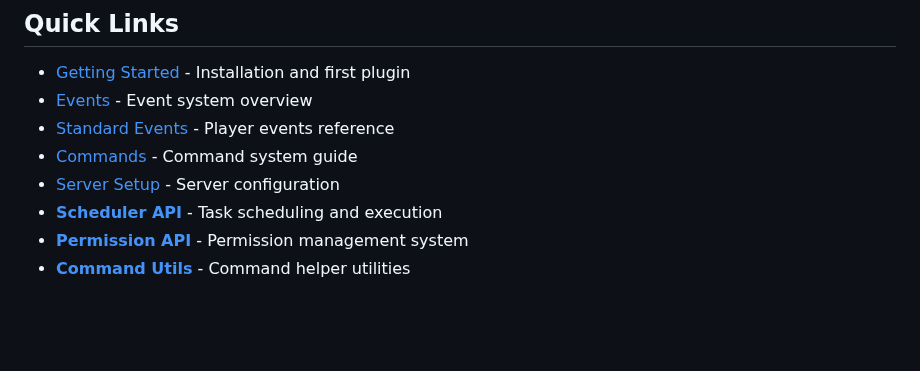
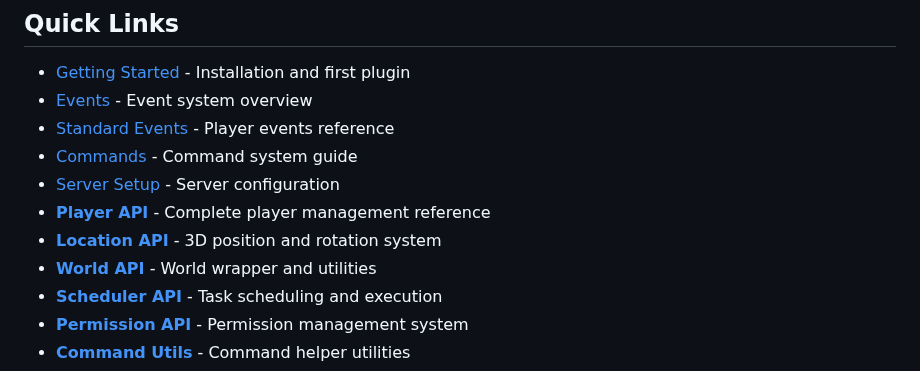
Before and after one commit to Program132/HL, a Markdown page: doc/README.md, the part around one of its changes. Rendered like a GitHub page; blank space fills up the shorter version.

```diff
--- a/doc/README.md
+++ b/doc/README.md
@@ -9,6 +9,9 @@ Welcome to HytaleLoader - a powerful plugin loader and API wrapper for Hytale se
 - [Standard Events](standard_events.md) - Player events reference
 - [Commands](commands.md) - Command system guide
 - [Server Setup](server.md) - Server configuration
+- **[Player API](player_api.md)** - Complete player management reference
+- **[Location API](location_api.md)** - 3D position and rotation system
+- **[World API](world_api.md)** - World wrapper and utilities
 - **[Scheduler API](scheduler_api.md)** - Task scheduling and execution
 - **[Permission API](permission_api.md)** - Permission management system
 - **[Command Utils](command_utils.md)** - Command helper utilities
```
Also changed, not shown: other parts of doc/README.md (+52 -10 lines).
